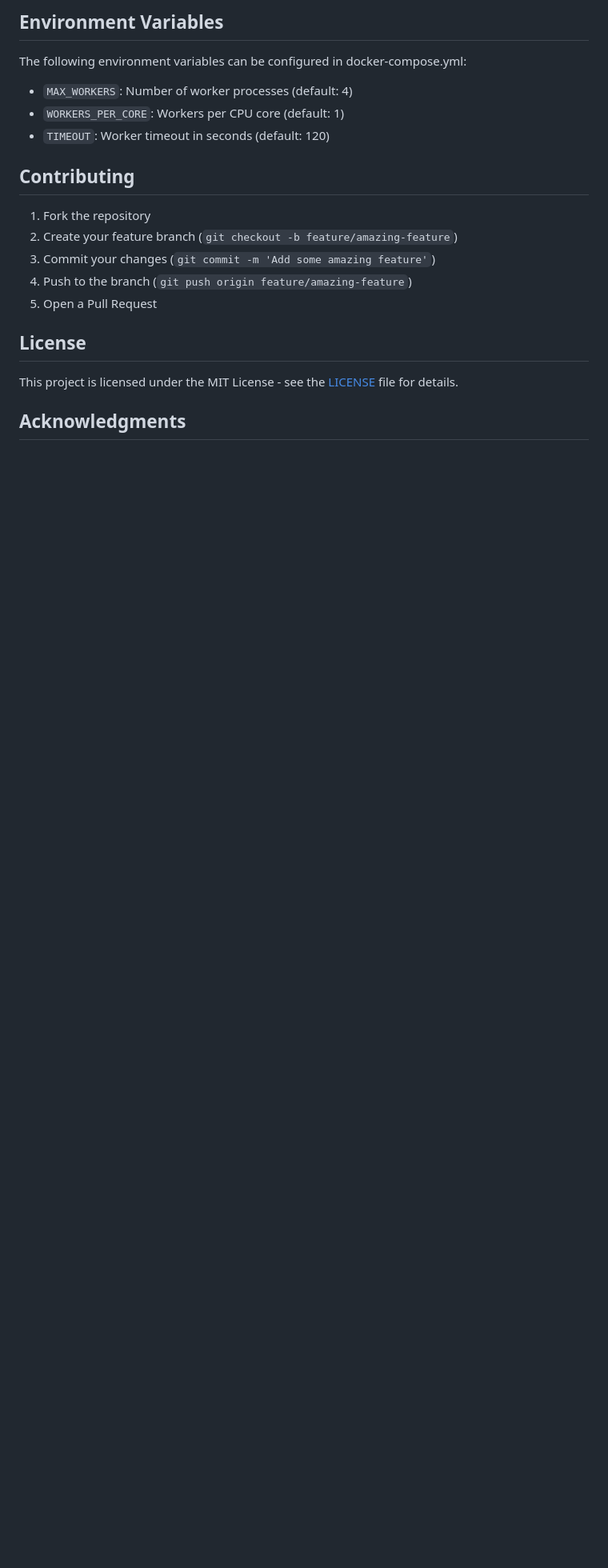
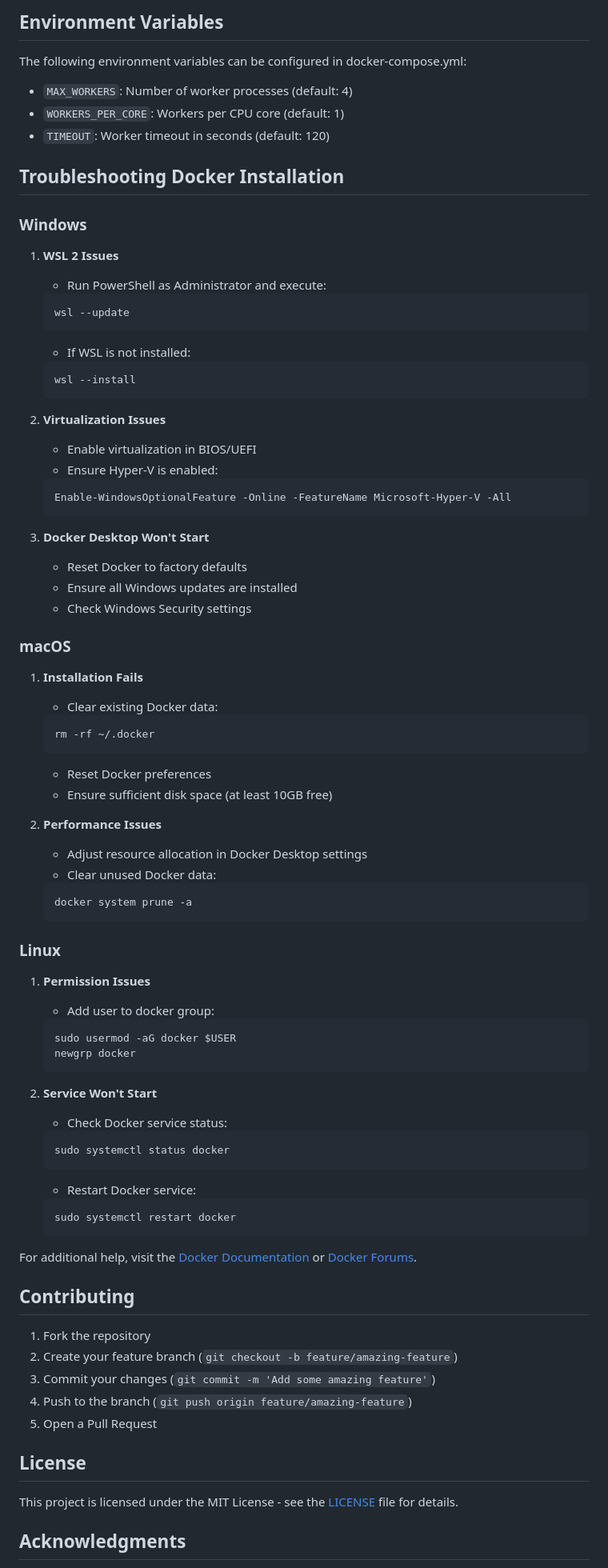
Before and after one commit to OmarKsbaa/mosco_ai_prediction, a Markdown page: README.md, the part around one of its changes. Shown at 80% size. Rendered like a GitHub page; blank space fills up the shorter version.

````diff
--- a/README.md
+++ b/README.md
@@ -121,6 +183,67 @@ The following environment variables can be configured in docker-compose.yml:
 - `WORKERS_PER_CORE`: Workers per CPU core (default: 1)
 - `TIMEOUT`: Worker timeout in seconds (default: 120)
 
+## Troubleshooting Docker Installation
+
+### Windows
+1. **WSL 2 Issues**
+   - Run PowerShell as Administrator and execute:
+   ```powershell
+   wsl --update
+   ```
+   - If WSL is not installed:
+   ```powershell
+   wsl --install
+   ```
+
+2. **Virtualization Issues**
+   - Enable virtualization in BIOS/UEFI
+   - Ensure Hyper-V is enabled:
+   ```powershell
+   Enable-WindowsOptionalFeature -Online -FeatureName Microsoft-Hyper-V -All
+   ```
+
+3. **Docker Desktop Won't Start**
+   - Reset Docker to factory defaults
+   - Ensure all Windows updates are installed
+   - Check Windows Security settings
+
+### macOS
+1. **Installation Fails**
+   - Clear existing Docker data:
+   ```bash
+   rm -rf ~/.docker
+   ```
+   - Reset Docker preferences
+   - Ensure sufficient disk space (at least 10GB free)
+
+2. **Performance Issues**
+   - Adjust resource allocation in Docker Desktop settings
+   - Clear unused Docker data:
+   ```bash
+   docker system prune -a
+   ```
+
+### Linux
+1. **Permission Issues**
+   - Add user to docker group:
+   ```bash
+   sudo usermod -aG docker $USER
+   newgrp docker
+   ```
+
+2. **Service Won't Start**
+   - Check Docker service status:
+   ```bash
+   sudo systemctl status docker
+   ```
+   - Restart Docker service:
+   ```bash
+   sudo systemctl restart docker
+   ```
+
+For additional help, visit the [Docker Documentation](https://docs.docker.com/) or [Docker Forums](https://forums.docker.com/).
+
 ## Contributing
 
 1. Fork the repository
````
Also changed, not shown: other parts of README.md (+65 -3 lines).
